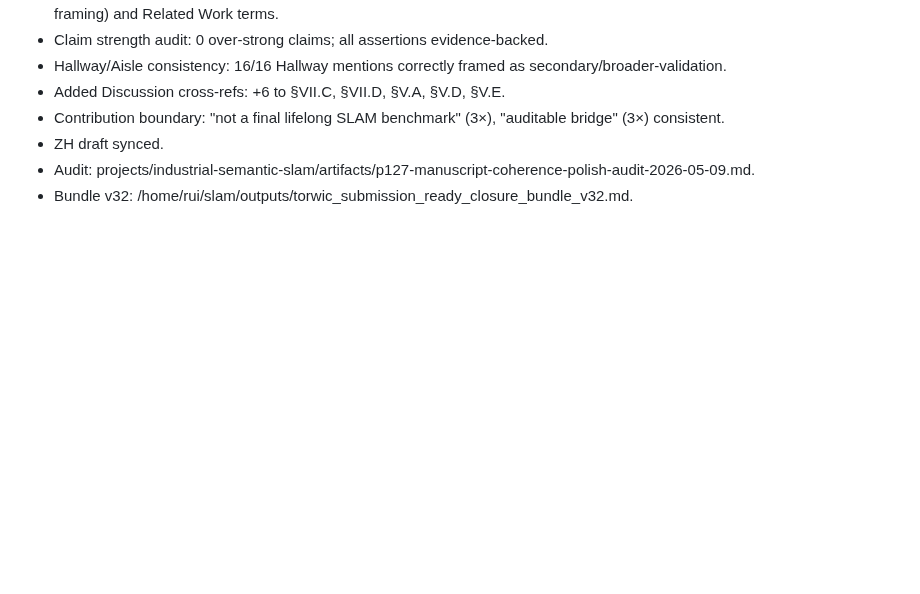
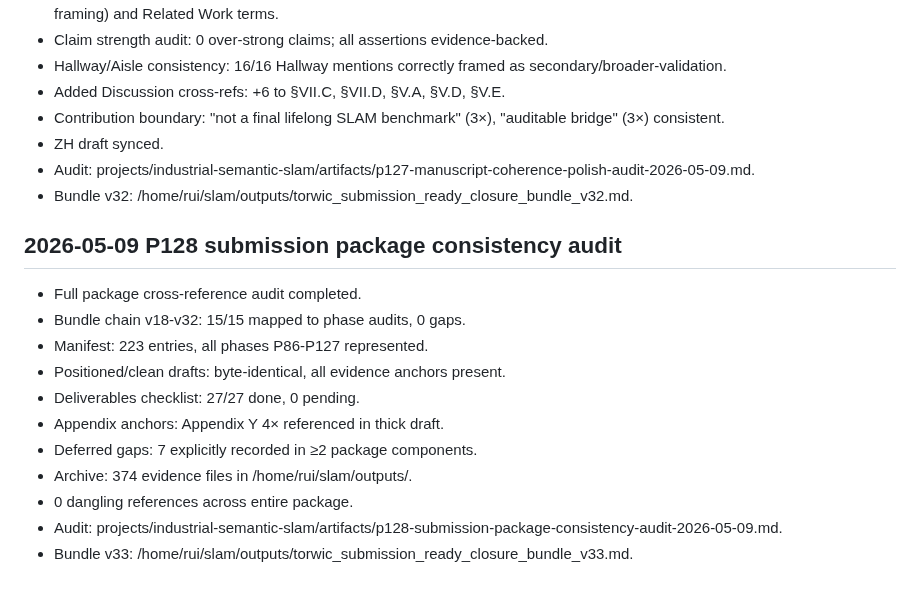
Before and after one commit to ruirui688/SLAM, a Markdown page: RESEARCH_PROGRESS.md, the part around the change. Drawn GitHub-style; blank space fills up the shorter version.

Commit message:
docs: record P128 submission package consistency audit — 0 dangling refs

```diff
--- a/RESEARCH_PROGRESS.md
+++ b/RESEARCH_PROGRESS.md
@@ -302,3 +302,17 @@ summary and local paths here, then commit and push the repository.
 - ZH draft synced.
 - Audit: projects/industrial-semantic-slam/artifacts/p127-manuscript-coherence-polish-audit-2026-05-09.md.
 - Bundle v32: /home/rui/slam/outputs/torwic_submission_ready_closure_bundle_v32.md.
+
+## 2026-05-09 P128 submission package consistency audit
+
+- Full package cross-reference audit completed.
+- Bundle chain v18-v32: 15/15 mapped to phase audits, 0 gaps.
+- Manifest: 223 entries, all phases P86-P127 represented.
+- Positioned/clean drafts: byte-identical, all evidence anchors present.
+- Deliverables checklist: 27/27 done, 0 pending.
+- Appendix anchors: Appendix Y 4× referenced in thick draft.
+- Deferred gaps: 7 explicitly recorded in ≥2 package components.
+- Archive: 374 evidence files in /home/rui/slam/outputs/.
+- 0 dangling references across entire package.
+- Audit: projects/industrial-semantic-slam/artifacts/p128-submission-package-consistency-audit-2026-05-09.md.
+- Bundle v33: /home/rui/slam/outputs/torwic_submission_ready_closure_bundle_v33.md.
```
